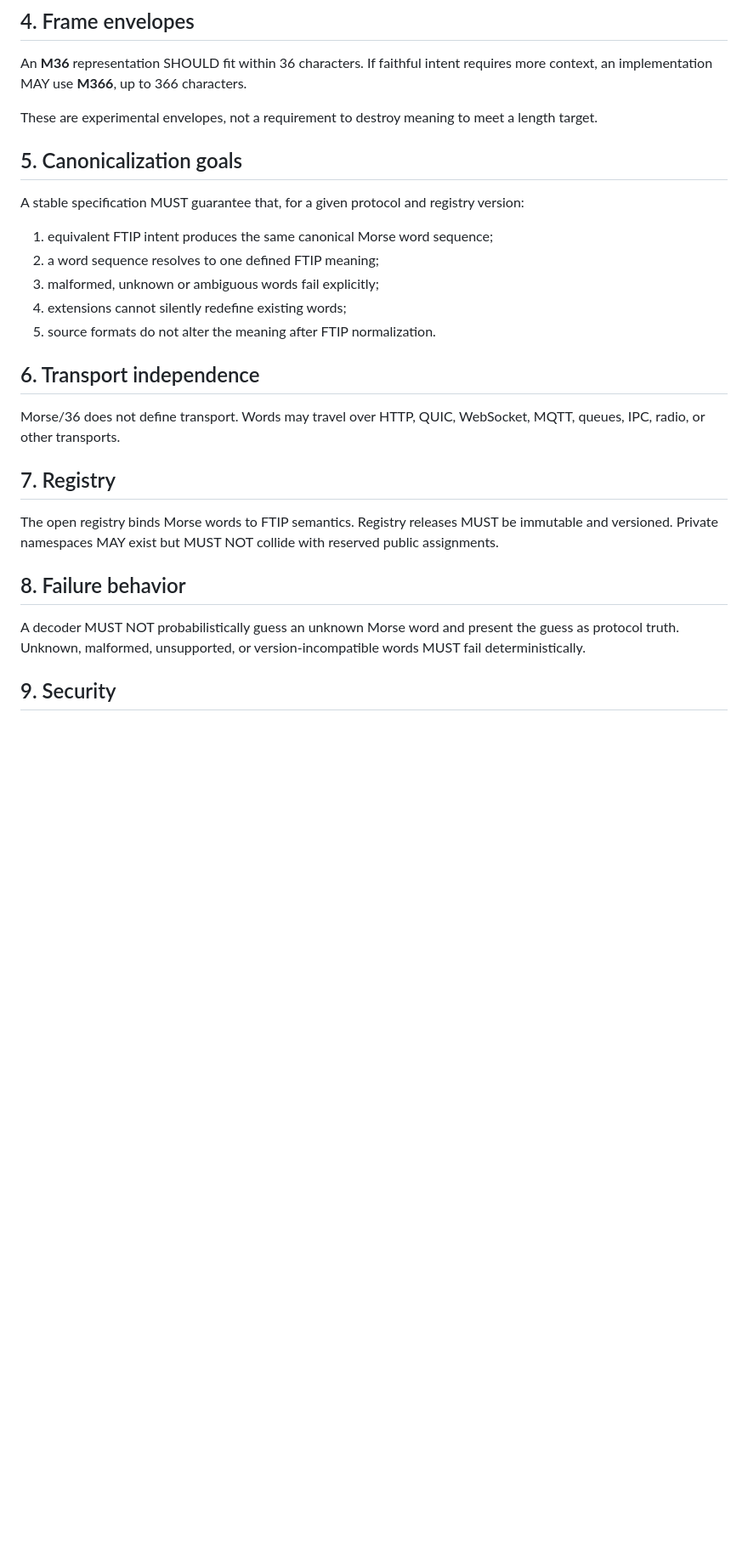
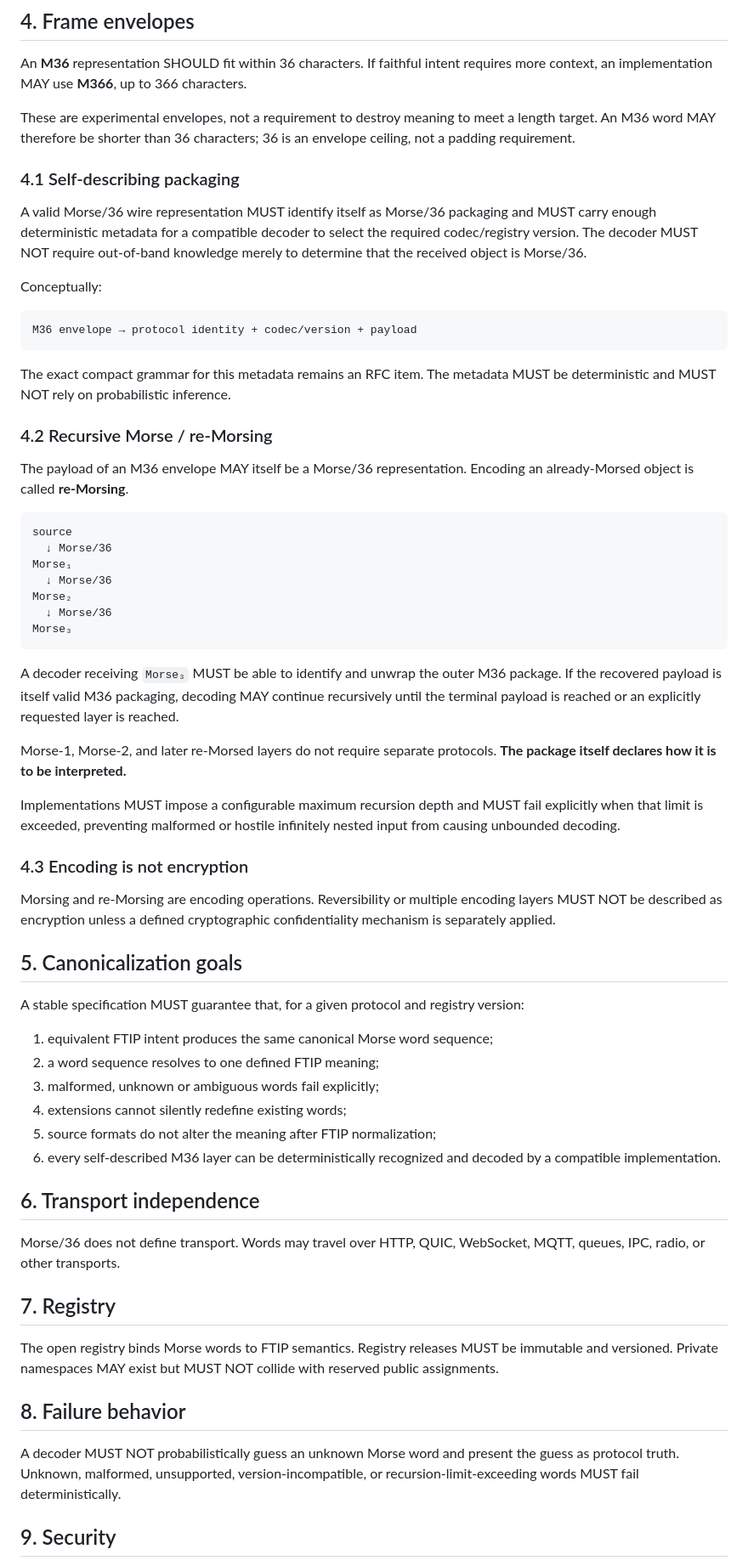
Before and after one commit to TheGrahamFoundation/Morse-36, a Markdown page: SPEC.md, the part around one of its changes. Shown at 85% size. Rendered like a GitHub page; blank space fills up the shorter version.

Commit message:
spec: define self-describing M36 envelopes and recursive remorsing

````diff
--- a/SPEC.md
+++ b/SPEC.md
@@ -38,7 +38,43 @@ The stable word grammar remains an open RFC item. A future grammar MUST define:
 
 An **M36** representation SHOULD fit within 36 characters. If faithful intent requires more context, an implementation MAY use **M366**, up to 366 characters.
 
-These are experimental envelopes, not a requirement to destroy meaning to meet a length target.
+These are experimental envelopes, not a requirement to destroy meaning to meet a length target. An M36 word MAY therefore be shorter than 36 characters; 36 is an envelope ceiling, not a padding requirement.
+
+### 4.1 Self-describing packaging
+
+A valid Morse/36 wire representation MUST identify itself as Morse/36 packaging and MUST carry enough deterministic metadata for a compatible decoder to select the required codec/registry version. The decoder MUST NOT require out-of-band knowledge merely to determine that the received object is Morse/36.
+
+Conceptually:
+
+```text
+M36 envelope → protocol identity + codec/version + payload
+```
+
+The exact compact grammar for this metadata remains an RFC item. The metadata MUST be deterministic and MUST NOT rely on probabilistic inference.
+
+### 4.2 Recursive Morse / re-Morsing
+
+The payload of an M36 envelope MAY itself be a Morse/36 representation. Encoding an already-Morsed object is called **re-Morsing**.
+
+```text
+source
+  ↓ Morse/36
+Morse₁
+  ↓ Morse/36
+Morse₂
+  ↓ Morse/36
+Morse₃
+```
+
+A decoder receiving `Morse₃` MUST be able to identify and unwrap the outer M36 package. If the recovered payload is itself valid M36 packaging, decoding MAY continue recursively until the terminal payload is reached or an explicitly requested layer is reached.
+
+Morse-1, Morse-2, and later re-Morsed layers do not require separate protocols. **The package itself declares how it is to be interpreted.**
+
+Implementations MUST impose a configurable maximum recursion depth and MUST fail explicitly when that limit is exceeded, preventing malformed or hostile infinitely nested input from causing unbounded decoding.
+
+### 4.3 Encoding is not encryption
+
+Morsing and re-Morsing are encoding operations. Reversibility or multiple encoding layers MUST NOT be described as encryption unless a defined cryptographic confidentiality mechanism is separately applied.
 
 ## 5. Canonicalization goals
 
@@ -48,7 +84,8 @@ A stable specification MUST guarantee that, for a given protocol and registry ve
 2. a word sequence resolves to one defined FTIP meaning;
 3. malformed, unknown or ambiguous words fail explicitly;
 4. extensions cannot silently redefine existing words;
-5. source formats do not alter the meaning after FTIP normalization.
+5. source formats do not alter the meaning after FTIP normalization;
+6. every self-described M36 layer can be deterministically recognized and decoded by a compatible implementation.
 
 ## 6. Transport independence
 
@@ -60,7 +97,7 @@ The open registry binds Morse words to FTIP semantics. Registry releases MUST be
 
 ## 8. Failure behavior
 
-A decoder MUST NOT probabilistically guess an unknown Morse word and present the guess as protocol truth. Unknown, malformed, unsupported, or version-incompatible words MUST fail deterministically.
+A decoder MUST NOT probabilistically guess an unknown Morse word and present the guess as protocol truth. Unknown, malformed, unsupported, version-incompatible, or recursion-limit-exceeding words MUST fail deterministically.
 
 ## 9. Security
 
````
Also changed, not shown: other parts of SPEC.md (+9 -2 lines).
